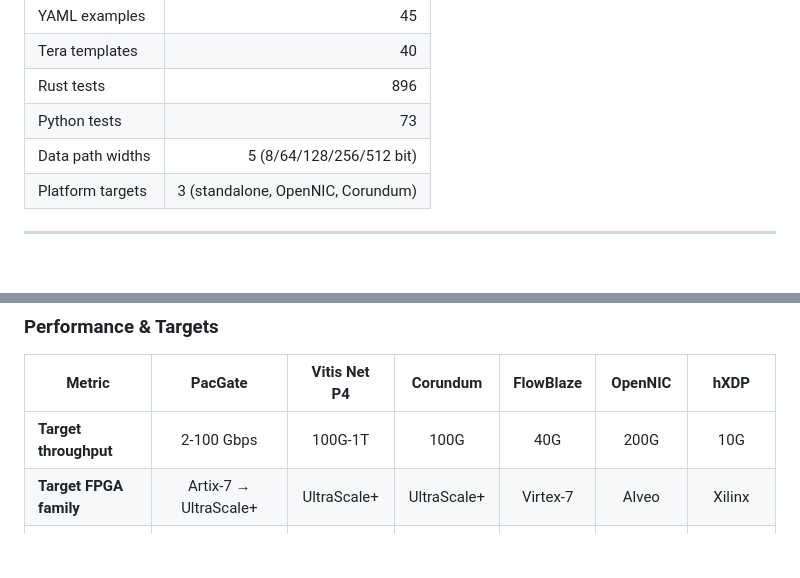
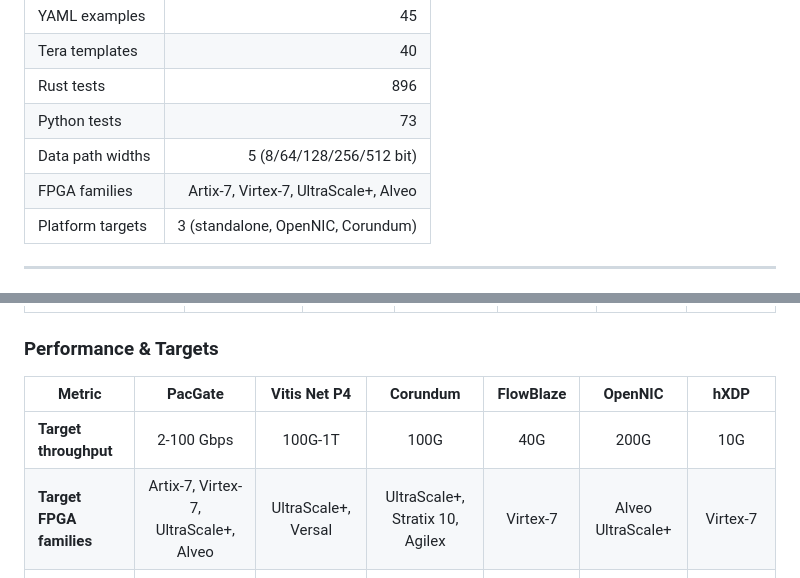
Before and after one commit to joemooney/pacgate, a Markdown page: docs/COMPARISON.md, 2 parts joined by grey strips. Rendered like a GitHub page; blank space fills up the shorter version.

Commit message:
Update COMPARISON.md: list all supported FPGA families
PacGate generates portable Verilog targeting Artix-7 (standalone),
Virtex-7, UltraScale+, and Alveo (via OpenNIC/Corundum platform
wrappers). Updated Performance & Targets table and at-a-glance stats.

Co-Authored-By: Claude Opus 4.6 <noreply@anthropic.com>

```diff
--- a/docs/COMPARISON.md
+++ b/docs/COMPARISON.md
@@ -17,6 +17,7 @@
 | Rust tests | 896 |
 | Python tests | 73 |
 | Data path widths | 5 (8/64/128/256/512 bit) |
+| FPGA families | Artix-7, Virtex-7, UltraScale+, Alveo |
 | Platform targets | 3 (standalone, OpenNIC, Corundum) |
 
 ---
@@ -478,7 +479,7 @@ PacGate generates verification artifacts (tests, assertions, coverage) automatic
 | Metric | PacGate | Vitis Net P4 | Corundum | FlowBlaze | OpenNIC | hXDP |
 |--------|:-------:|:------------:|:--------:|:---------:|:-------:|:----:|
 | **Target throughput** | 2-100 Gbps | 100G-1T | 100G | 40G | 200G | 10G |
-| **Target FPGA family** | Artix-7 → UltraScale+ | UltraScale+ | UltraScale+ | Virtex-7 | Alveo | Xilinx |
+| **Target FPGA families** | Artix-7, Virtex-7, UltraScale+, Alveo | UltraScale+, Versal | UltraScale+, Stratix 10, Agilex | Virtex-7 | Alveo UltraScale+ | Virtex-7 |
 | **Min FPGA size** | XC7A35T (8b) / Alveo (512b) | Alveo U250 | Alveo U50 | NetFPGA | Alveo U250 | NetFPGA |
 | **Open-source sim** | Yes (Icarus) | No | Yes (cocotb) | No | Vivado | No |
 | **Synthesis (open-source)** | Yes (Yosys) | No | No | No | No | No |
```
